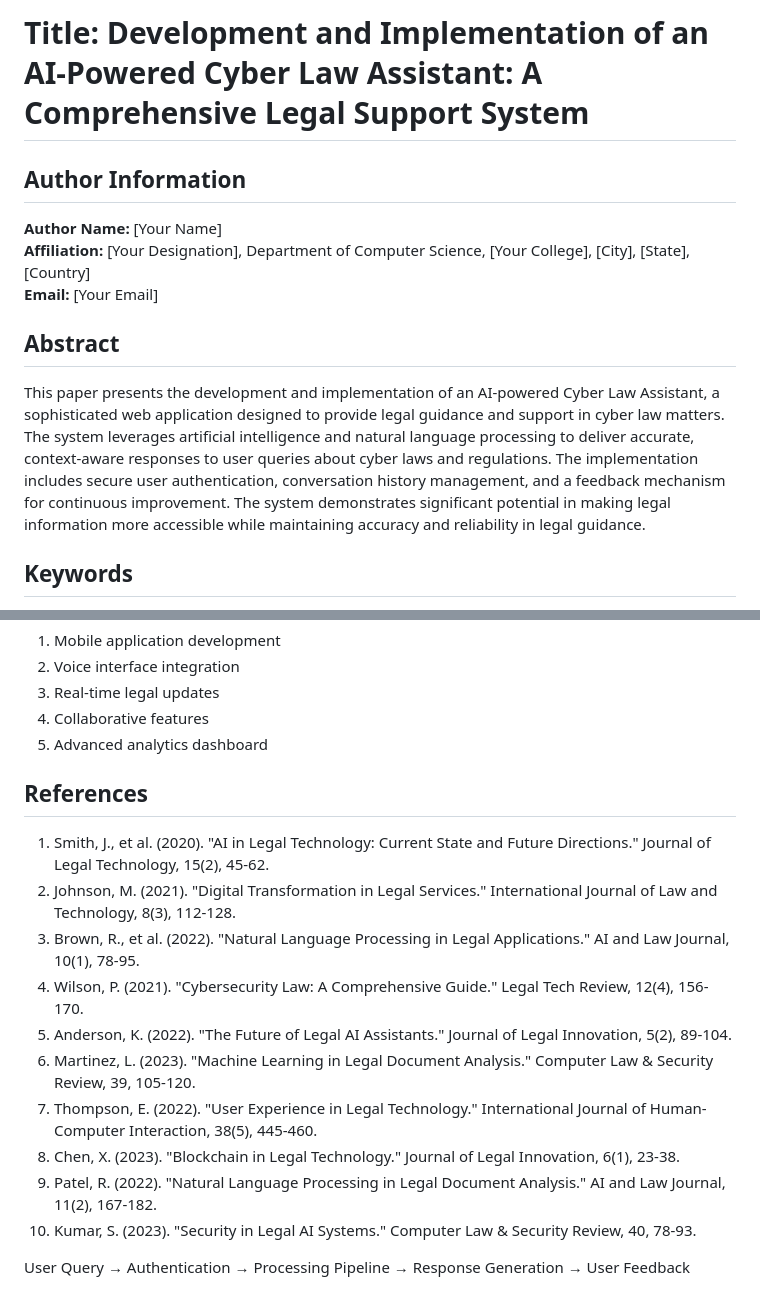
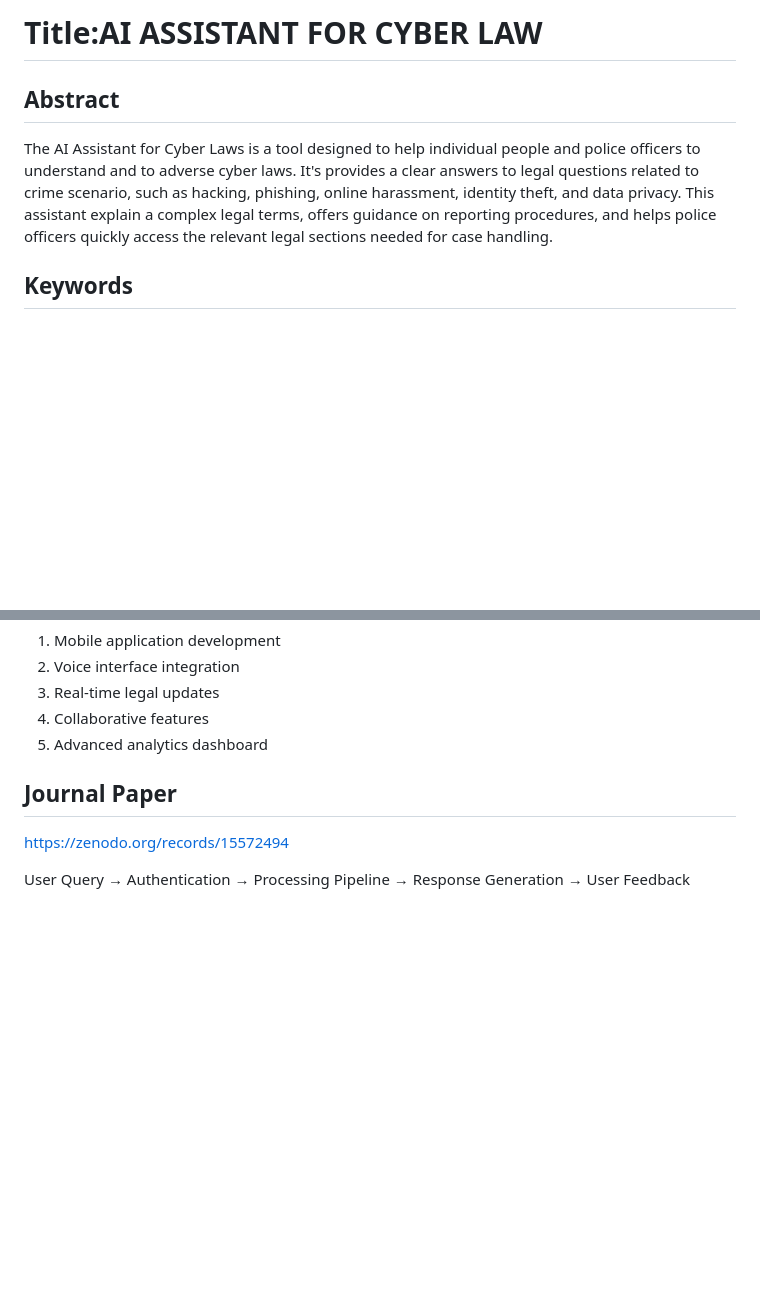
Before and after one commit to Suganth46/ai-assistant-for-cyber-law, a Markdown page: README.md, 2 parts joined by grey strips. GitHub-like rendering; blank space fills up the shorter version.

```diff
--- a/README.md
+++ b/README.md
@@ -1,13 +1,12 @@
-# Title: Development and Implementation of an AI-Powered Cyber Law Assistant: A Comprehensive Legal Support System
-
-## Author Information
-**Author Name:** [Your Name]
-**Affiliation:** [Your Designation], Department of Computer Science, [Your College], [City], [State], [Country]
-**Email:** [Your Email]
+# Title:AI ASSISTANT FOR CYBER LAW
 
 ## Abstract
-This paper presents the development and implementation of an AI-powered Cyber Law Assistant, a sophisticated web application designed to provide legal guidance and support in cyber law matters. The system leverages artificial intelligence and natural language processing to deliver accurate, context-aware responses to user queries about cyber laws and regulations. The implementation includes secure user authentication, conversation history management, and a feedback mechanism for continuous improvement. The system demonstrates significant potential in making legal information more accessible while maintaining accuracy and reliability in legal guidance.
-
+The AI Assistant for Cyber Laws is a tool designed to help individual people and police
+officers to understand and to adverse cyber laws. It's provides a clear answers to legal
+questions related to crime scenario, such as hacking, phishing, online harassment, identity
+theft, and data privacy. This assistant explain a complex legal terms, offers guidance on
+reporting procedures, and helps police officers quickly access the relevant legal sections
+needed for case handling.
 ## Keywords
 Cyber Law, Artificial Intelligence, Legal Assistant, Natural Language Processing, Web Application, Legal Technology, Machine Learning, Legal Informatics, User Experience, Security
 
@@ -160,16 +154,7 @@ Future improvements could include:
 4. Collaborative features
 5. Advanced analytics dashboard
 
-## References
-1. Smith, J., et al. (2020). "AI in Legal Technology: Current State and Future Directions." Journal of Legal Technology, 15(2), 45-62.
-2. Johnson, M. (2021). "Digital Transformation in Legal Services." International Journal of Law and Technology, 8(3), 112-128.
-3. Brown, R., et al. (2022). "Natural Language Processing in Legal Applications." AI and Law Journal, 10(1), 78-95.
-4. Wilson, P. (2021). "Cybersecurity Law: A Comprehensive Guide." Legal Tech Review, 12(4), 156-170.
-5. Anderson, K. (2022). "The Future of Legal AI Assistants." Journal of Legal Innovation, 5(2), 89-104.
-6. Martinez, L. (2023). "Machine Learning in Legal Document Analysis." Computer Law & Security Review, 39, 105-120.
-7. Thompson, E. (2022). "User Experience in Legal Technology." International Journal of Human-Computer Interaction, 38(5), 445-460.
-8. Chen, X. (2023). "Blockchain in Legal Technology." Journal of Legal Innovation, 6(1), 23-38.
-9. Patel, R. (2022). "Natural Language Processing in Legal Document Analysis." AI and Law Journal, 11(2), 167-182.
-10. Kumar, S. (2023). "Security in Legal AI Systems." Computer Law & Security Review, 40, 78-93.
+## Journal Paper
+https://zenodo.org/records/15572494
 
 User Query → Authentication → Processing Pipeline → Response Generation → User Feedback
```
Also changed, not shown: other parts of README.md (+0 -5 lines).
